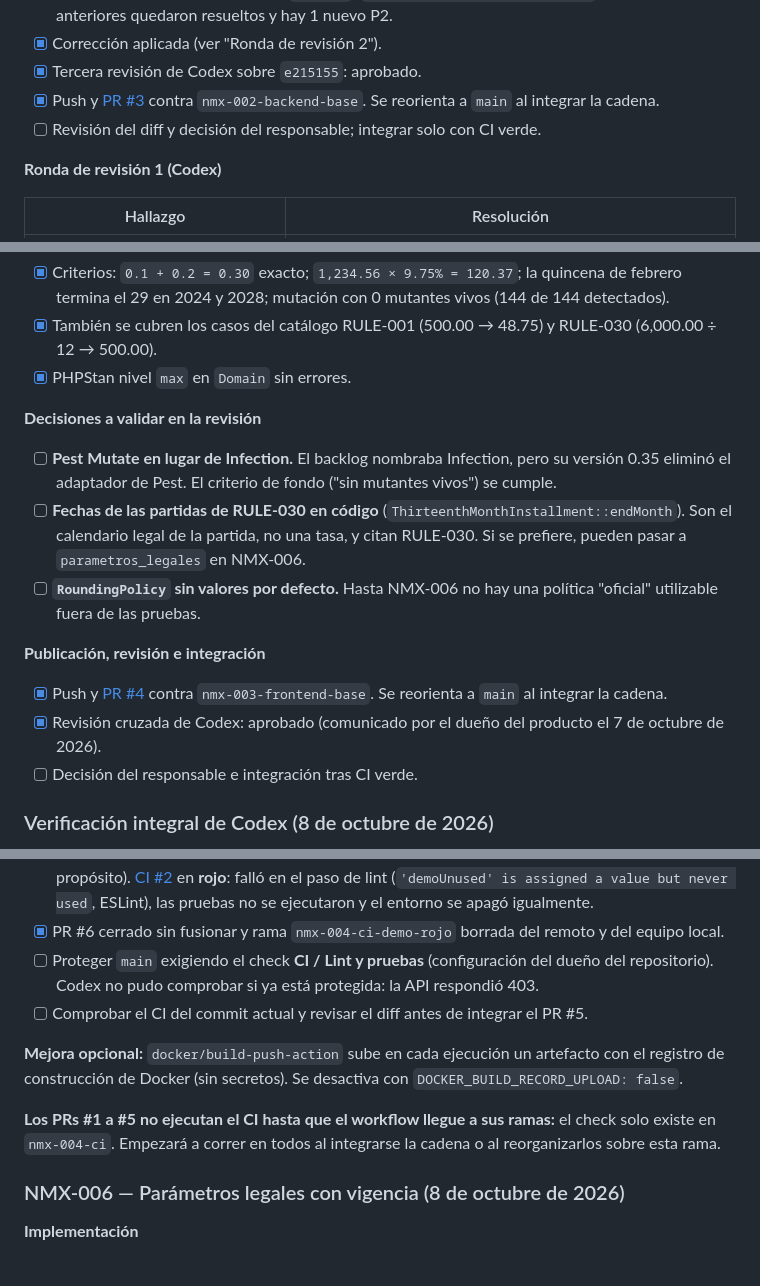
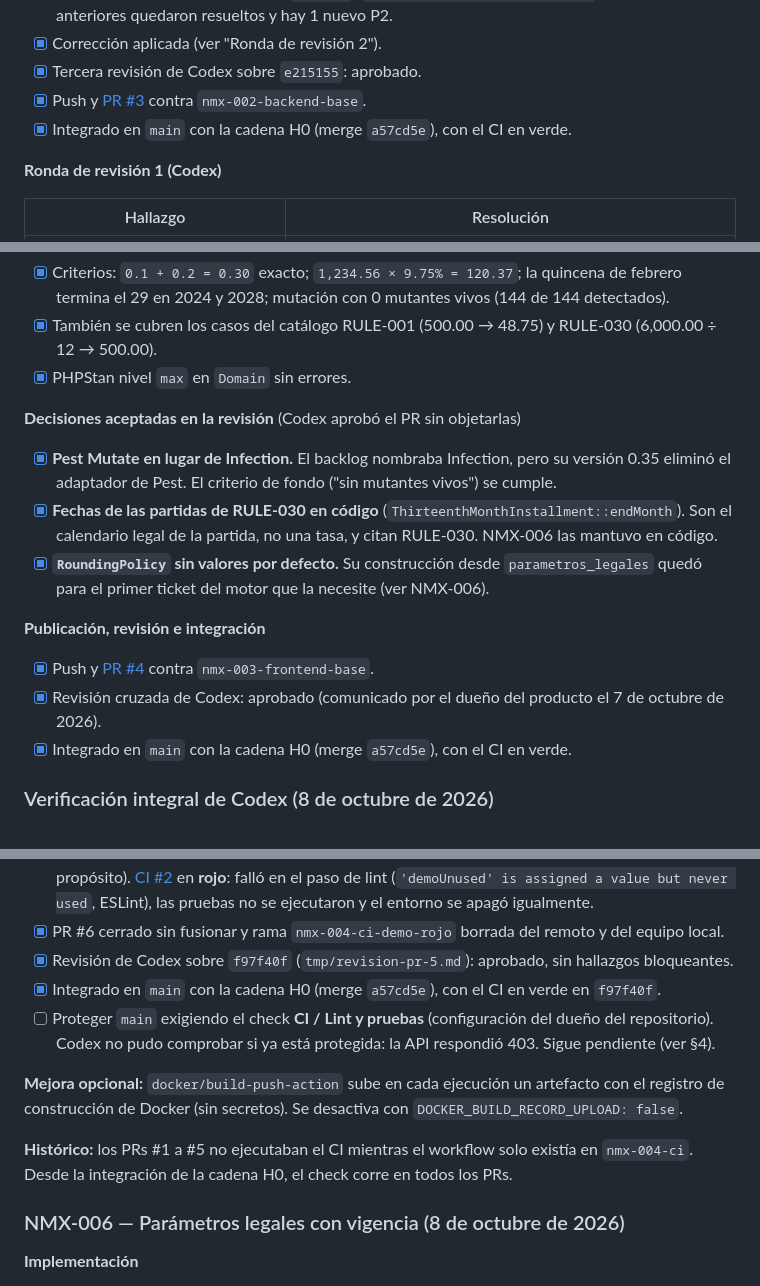
Before and after one commit to ba2sai/nomix, a Markdown page: TODO.md, 3 parts joined by grey strips. Drawn GitHub-style.

```diff
--- a/TODO.md
+++ b/TODO.md
@@ -143,8 +143,8 @@ Por indicación del dueño del producto, lo implementó Claude (en el backlog fi
 - [x] Segunda revisión de Codex sobre `925bb9f` (`tmp/nmx-003-review-925bb9f.md`): los 3 hallazgos anteriores quedaron resueltos y hay 1 nuevo P2.
 - [x] Corrección aplicada (ver "Ronda de revisión 2").
 - [x] Tercera revisión de Codex sobre `e215155`: aprobado.
-- [x] Push y [PR #3](https://github.com/ba2sai/nomix/pull/3) contra `nmx-002-backend-base`. Se reorienta a `main` al integrar la cadena.
-- [ ] Revisión del diff y decisión del responsable; integrar solo con CI verde.
+- [x] Push y [PR #3](https://github.com/ba2sai/nomix/pull/3) contra `nmx-002-backend-base`.
+- [x] Integrado en `main` con la cadena H0 (merge `a57cd5e`), con el CI en verde.
 
 **Ronda de revisión 1 (Codex)**
 
@@ -187,17 +187,17 @@ Lección: en Windows, Vite dentro de Docker no detecta los cambios sin `VITE_USE
 - [x] También se cubren los casos del catálogo RULE-001 (500.00 → 48.75) y RULE-030 (6,000.00 ÷ 12 → 500.00).
 - [x] PHPStan nivel `max` en `Domain` sin errores.
 
-**Decisiones a validar en la revisión**
+**Decisiones aceptadas en la revisión** (Codex aprobó el PR sin objetarlas)
 
-- [ ] **Pest Mutate en lugar de Infection.** El backlog nombraba Infection, pero su versión 0.35 eliminó el adaptador de Pest. El criterio de fondo ("sin mutantes vivos") se cumple.
-- [ ] **Fechas de las partidas de RULE-030 en código** (`ThirteenthMonthInstallment::endMonth`). Son el calendario legal de la partida, no una tasa, y citan RULE-030. Si se prefiere, pueden pasar a `parametros_legales` en NMX-006.
-- [ ] **`RoundingPolicy` sin valores por defecto.** Hasta NMX-006 no hay una política "oficial" utilizable fuera de las pruebas.
+- [x] **Pest Mutate en lugar de Infection.** El backlog nombraba Infection, pero su versión 0.35 eliminó el adaptador de Pest. El criterio de fondo ("sin mutantes vivos") se cumple.
+- [x] **Fechas de las partidas de RULE-030 en código** (`ThirteenthMonthInstallment::endMonth`). Son el calendario legal de la partida, no una tasa, y citan RULE-030. NMX-006 las mantuvo en código.
+- [x] **`RoundingPolicy` sin valores por defecto.** Su construcción desde `parametros_legales` quedó para el primer ticket del motor que la necesite (ver NMX-006).
 
 **Publicación, revisión e integración**
 
-- [x] Push y [PR #4](https://github.com/ba2sai/nomix/pull/4) contra `nmx-003-frontend-base`. Se reorienta a `main` al integrar la cadena.
+- [x] Push y [PR #4](https://github.com/ba2sai/nomix/pull/4) contra `nmx-003-frontend-base`.
 - [x] Revisión cruzada de Codex: aprobado (comunicado por el dueño del producto el 7 de octubre de 2026).
-- [ ] Decisión del responsable e integración tras CI verde.
+- [x] Integrado en `main` con la cadena H0 (merge `a57cd5e`), con el CI en verde.
 
 ### Verificación integral de Codex (8 de octubre de 2026)
 
@@ -236,12 +236,13 @@ Informe: `tmp/verificacion-2026-10-08.md`. Commit verificado: `3fd649e` (`nmx-00
 - [x] Push y [PR #5](https://github.com/ba2sai/nomix/pull/5) contra `nmx-005-money-value-object`. [CI #1](https://github.com/ba2sai/nomix/actions/runs/37775752854) en **verde** en 5 min 51 s: imagen PHP, `setup`, lint, Pest (131), mutación al 100%, RLS, Horizon, Vitest, integración y build.
 - [x] Demostración del criterio de aceptación: [PR #6](https://github.com/ba2sai/nomix/pull/6) (borrador, con una variable sin uso añadida a propósito). [CI #2](https://github.com/ba2sai/nomix/actions/runs/37775991435) en **rojo**: falló en el paso de lint (`'demoUnused' is assigned a value but never used`, ESLint), las pruebas no se ejecutaron y el entorno se apagó igualmente.
 - [x] PR #6 cerrado sin fusionar y rama `nmx-004-ci-demo-rojo` borrada del remoto y del equipo local.
-- [ ] Proteger `main` exigiendo el check **CI / Lint y pruebas** (configuración del dueño del repositorio). Codex no pudo comprobar si ya está protegida: la API respondió 403.
-- [ ] Comprobar el CI del commit actual y revisar el diff antes de integrar el PR #5.
+- [x] Revisión de Codex sobre `f97f40f` (`tmp/revision-pr-5.md`): aprobado, sin hallazgos bloqueantes.
+- [x] Integrado en `main` con la cadena H0 (merge `a57cd5e`), con el CI en verde en `f97f40f`.
+- [ ] Proteger `main` exigiendo el check **CI / Lint y pruebas** (configuración del dueño del repositorio). Codex no pudo comprobar si ya está protegida: la API respondió 403. Sigue pendiente (ver §4).
 
 **Mejora opcional:** `docker/build-push-action` sube en cada ejecución un artefacto con el registro de construcción de Docker (sin secretos). Se desactiva con `DOCKER_BUILD_RECORD_UPLOAD: false`.
 
-**Los PRs #1 a #5 no ejecutan el CI hasta que el workflow llegue a sus ramas:** el check solo existe en `nmx-004-ci`. Empezará a correr en todos al integrarse la cadena o al reorganizarlos sobre esta rama.
+**Histórico:** los PRs #1 a #5 no ejecutaban el CI mientras el workflow solo existía en `nmx-004-ci`. Desde la integración de la cadena H0, el check corre en todos los PRs.
 
 ### NMX-006 — Parámetros legales con vigencia (8 de octubre de 2026)
 
```
Also changed, not shown: other parts of TODO.md (+35 -25 lines), docs/nomix/07_alcance_mvp_y_backlog.md (+1 -1 lines).
